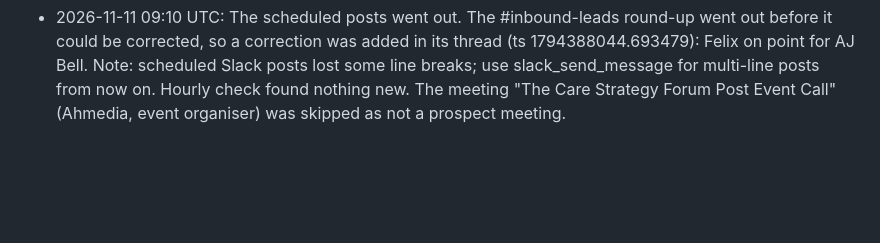
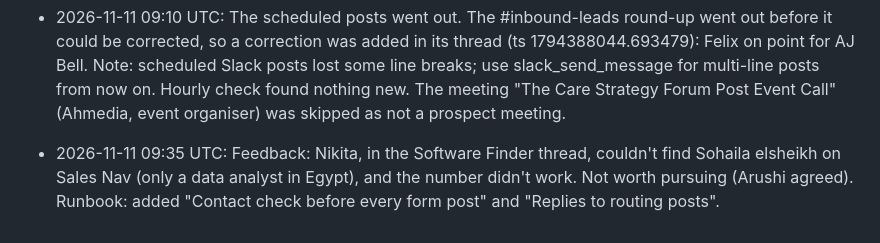
Before and after one commit to arushi0101/inploi-sdr-portal, a Markdown page: docs/inbound-visits-log.md, the part around the change. GitHub-like rendering; blank space fills up the shorter version.

```diff
--- a/docs/inbound-visits-log.md
+++ b/docs/inbound-visits-log.md
@@ -24,3 +24,4 @@
 - 2026-11-11 07:08 UTC: End of day for 10 Nov (run late). AJ Bell: SDR Owner set to Evan Williams (was empty); form-submission note 542461977806 added. Both round-ups (#inbound-visits and #inbound-leads) scheduled for 11 Nov 09:01 UK.
 - 2026-11-11 08:02 UTC: Correction: the AJ Bell audit unlock (Clare Mortimer) was run live by Felix in the intro call, not a fresh inbound (Evan, #inbound-leads thread). Thanked Evan in thread (ts 1794384106.163309); company note 542461977806 updated (Point: Felix, no SDR follow-up); runbook gained an "In-meeting submissions" rule; both scheduled tasks updated.
 - 2026-11-11 09:10 UTC: The scheduled posts went out. The #inbound-leads round-up went out before it could be corrected, so a correction was added in its thread (ts 1794388044.693479): Felix on point for AJ Bell. Note: scheduled Slack posts lost some line breaks; use slack_send_message for multi-line posts from now on. Hourly check found nothing new. The meeting "The Care Strategy Forum Post Event Call" (Ahmedia, event organiser) was skipped as not a prospect meeting.
+- 2026-11-11 09:35 UTC: Feedback: Nikita, in the Software Finder thread, couldn't find Sohaila elsheikh on Sales Nav (only a data analyst in Egypt), and the number didn't work. Not worth pursuing (Arushi agreed). Runbook: added "Contact check before every form post" and "Replies to routing posts".
```
Also changed, not shown: docs/inbound-visits-runbook.md (+24 -0 lines).
